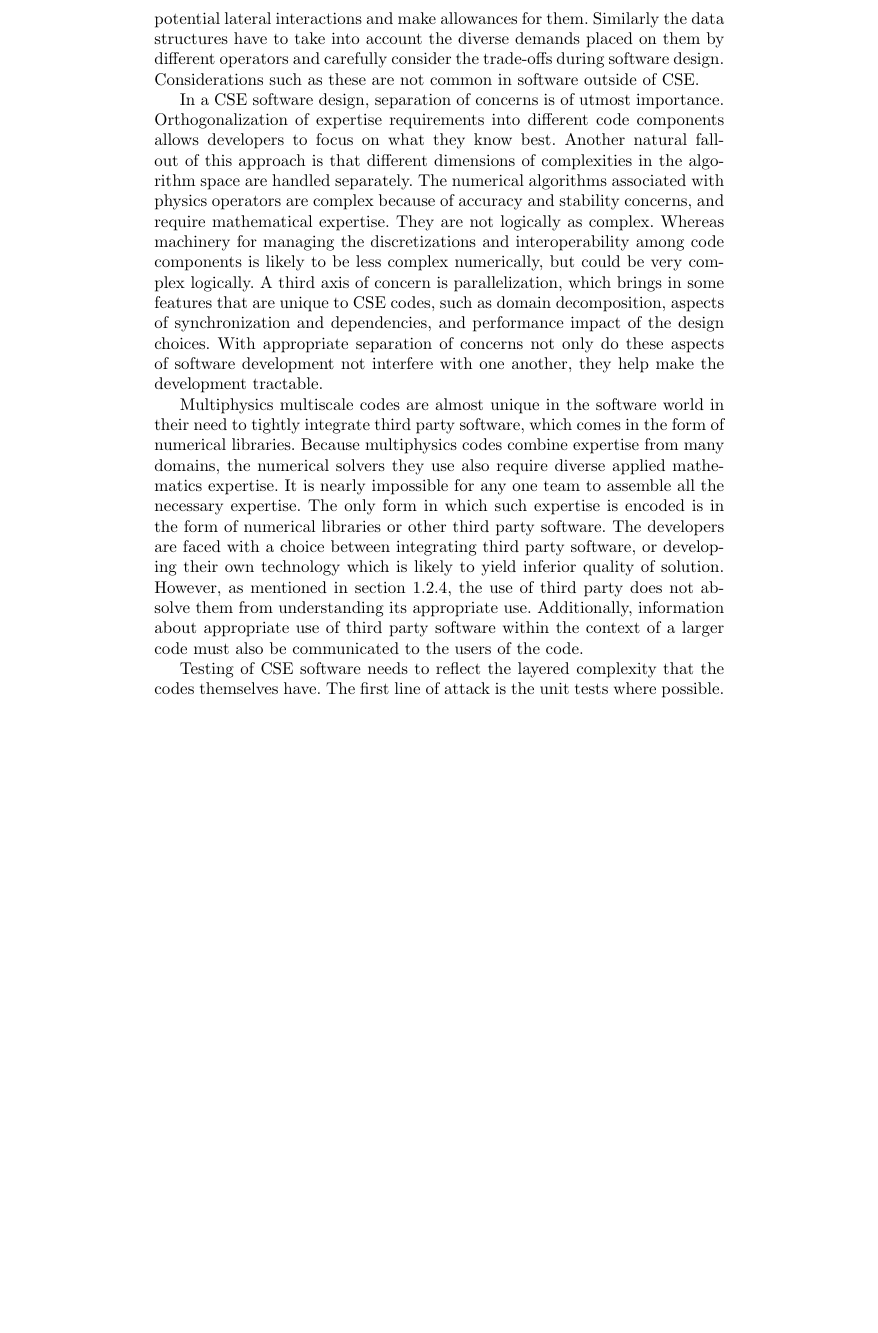
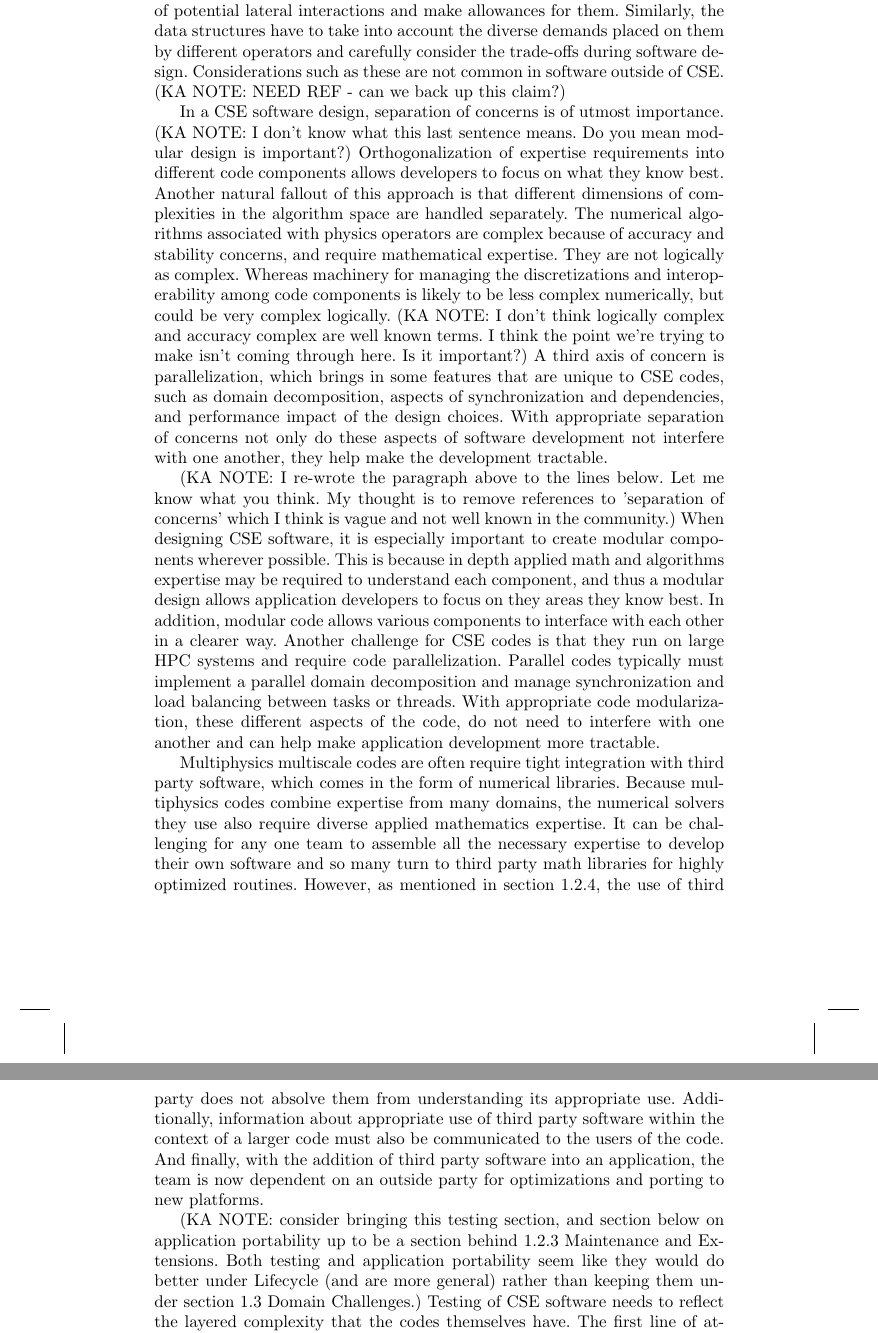
Before and after one commit to adubey64/ChapterSEforCSE, a LaTeX thesis (SEforCSE.tex, which reads domain_challenges.tex): part of page 9 of 23 before the commit and two parts of pages 9 and 10 of 23 after it, the two joined at a grey line, cut so that both start at the same text, the shorter picture padded with empty space. Compiled offline with pdfLaTeX.

Commit message:
edits to Domain Challenges section

```diff
--- a/domain_challenges.tex
+++ b/domain_challenges.tex
@@ -28,15 +28,16 @@ lateral interactions to the API level can explode the size of the
 API. And if not done carefully this can also lead to extra data
 movement. The module designs, therefore, have to be cognizant of
 potential lateral interactions and make allowances for them.
-Similarly the data structures have to take into account the diverse
+Similarly, the data structures have to take into account the diverse
 demands placed on them by different operators and carefully consider
 the trade-offs during software design. Considerations such as these
-are not common in software outside of CSE.
+are not common in software outside of CSE.  (KA NOTE: NEED REF - can we back up this claim?)
 
 %\item less logical complexity more numerical complexity - hard to achieve data locality
 
 In a CSE software design, separation of concerns is of utmost
-importance. Orthogonalization of expertise requirements into different code
+importance. (KA NOTE:  I don't know what this last sentence means.  Do you mean modular design is important?)
+Orthogonalization of expertise requirements into different code
 components allows developers to focus on what they know best.
 Another natural fallout of this approach is that different dimensions of
 complexities in the algorithm space are handled separately. The
@@ -45,35 +46,33 @@ because of accuracy and stability concerns, and require mathematical
 expertise. They are not logically as complex. Whereas machinery for
 managing the discretizations and interoperability among code
 components is likely to be less complex numerically, but could be very
-complex logically. A third axis of concern is parallelization, which
+complex logically. (KA NOTE:  I don't think logically complex and accuracy complex are well known terms.  I think the point we're trying to make isn't coming through here.  Is it important?)  A third axis of concern is parallelization, which
 brings in some features that are unique to CSE codes, such as domain
 decomposition, aspects of synchronization and dependencies, and
 performance impact of the design choices. With appropriate separation
 of concerns not only do these aspects of software development not
 interfere with one another, they help make the development tractable.
 
+(KA NOTE: I re-wrote the paragraph above to the lines below.  Let me know what you think.  My thought is to remove references to 'separation of concerns' which I think is vague and not well known in the community.)
+When designing CSE software, it is especially important to create modular components wherever possible.  This is because in depth applied math and algorithms expertise may be required to understand each component, and thus a modular design allows application developers to focus on they areas they know best.  In addition, modular code allows various components to interface with each other in a clearer way.  Another challenge for CSE codes is that they run on large HPC systems and require code parallelization.  Parallel codes typically must implement a parallel domain decomposition and manage synchronization and load balancing between tasks or threads.  With appropriate code modularization, these different aspects of the code, do not need to interfere with one another and can help make application development more tractable.
+
+
 %\item need for third party software
-Multiphysics multiscale codes are almost unique in the software world
-in their need to tightly integrate third party software, which comes
+Multiphysics multiscale codes are often require tight integration with third party software, which comes
 in the form of numerical libraries. Because multiphysics codes combine
 expertise from many domains, the numerical solvers they use also
-require diverse applied mathematics expertise. It is nearly impossible
-for any one team to assemble all the necessary expertise. The only
-form in which such expertise is encoded is in the form of numerical
-libraries or other third party software. The developers are faced with
-a choice between integrating third party software, or developing their
-own technology which is likely to yield inferior quality of
-solution. However, as mentioned in section \ref{sec:using}, the use of
+require diverse applied mathematics expertise. It can be challenging
+for any one team to assemble all the necessary expertise to develop their own software and so many turn to third party math libraries for highly optimized routines.  However, as mentioned in section \ref{sec:using}, the use of
 third party does not absolve them from understanding its appropriate
-use. Additionally, information about appropriate use of third party
+use.  Additionally, information about appropriate use of third party
 software within the context of a larger code must also be communicated
-to the users of the code.
+to the users of the code.  And finally, with the addition of third party software into an application, the team is now dependent on an outside party for optimizations and porting to new platforms.
 
 %\item unit testing insufficient, not even always possible
 % Some of these issues are addressed in the chapter on testing,
 % we can perhaps cross reference.
 %\item integrated and system level testing very critical
 %\item robustness and stability as important as accuracy
+(KA NOTE: consider bringing this testing section, and section below on application portability up to be a section behind 1.2.3 Maintenance and Extensions.  Both testing and application portability seem like they would do better under Lifecycle (and are more general) rather than keeping them under section 1.3 Domain Challenges.)
 Testing of CSE software needs to reflect the layered complexity that
-the codes themselves have. The first line of attack is the unit tests
-where possible. However, as mentioned in chapter \ref{chp: }, some
+the codes themselves have. The first line of attack is to develop the unit tests which isolate testing of one component of the code.
```
Also changed, not shown: domain_challenges.tex (39 more changed lines).
